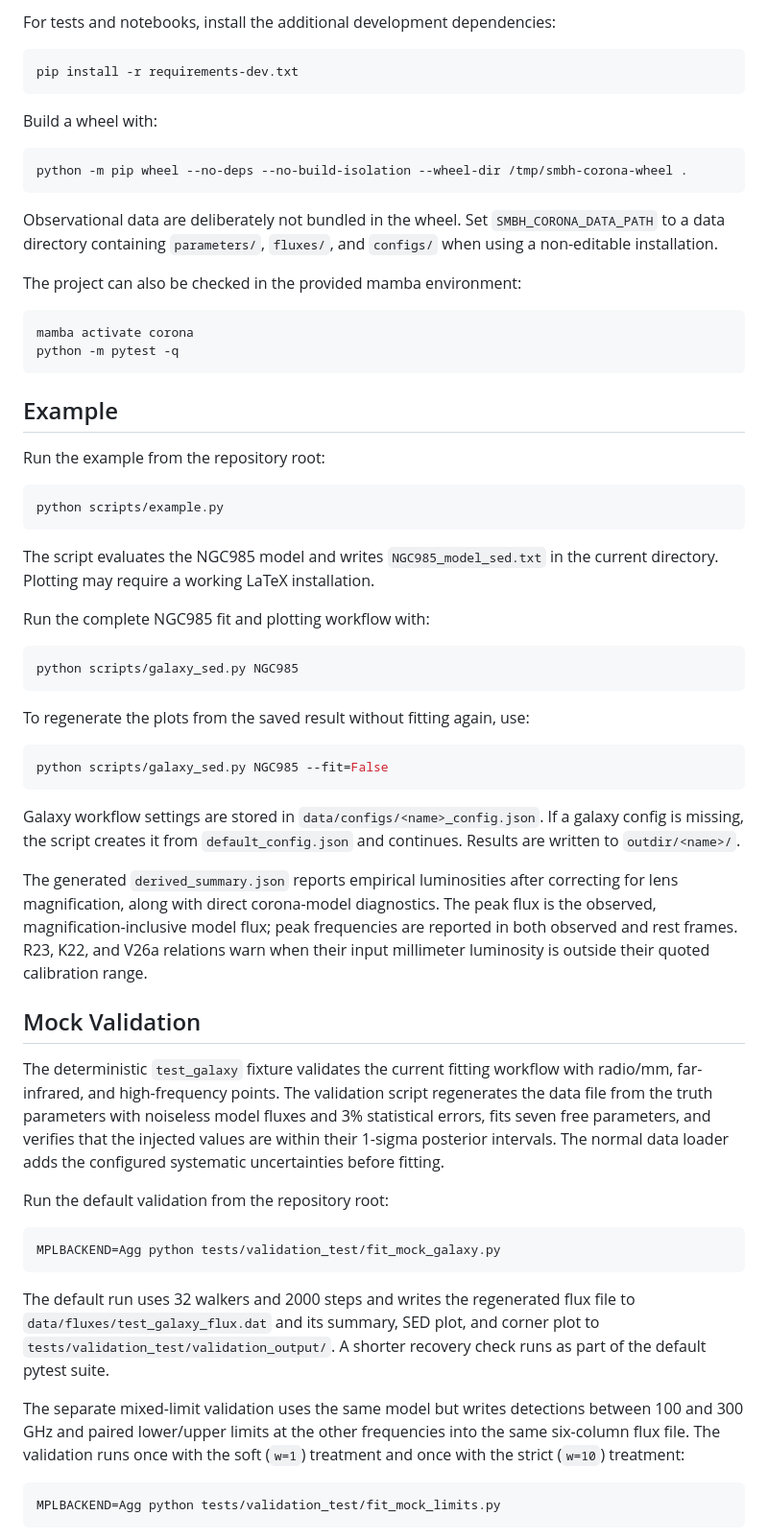
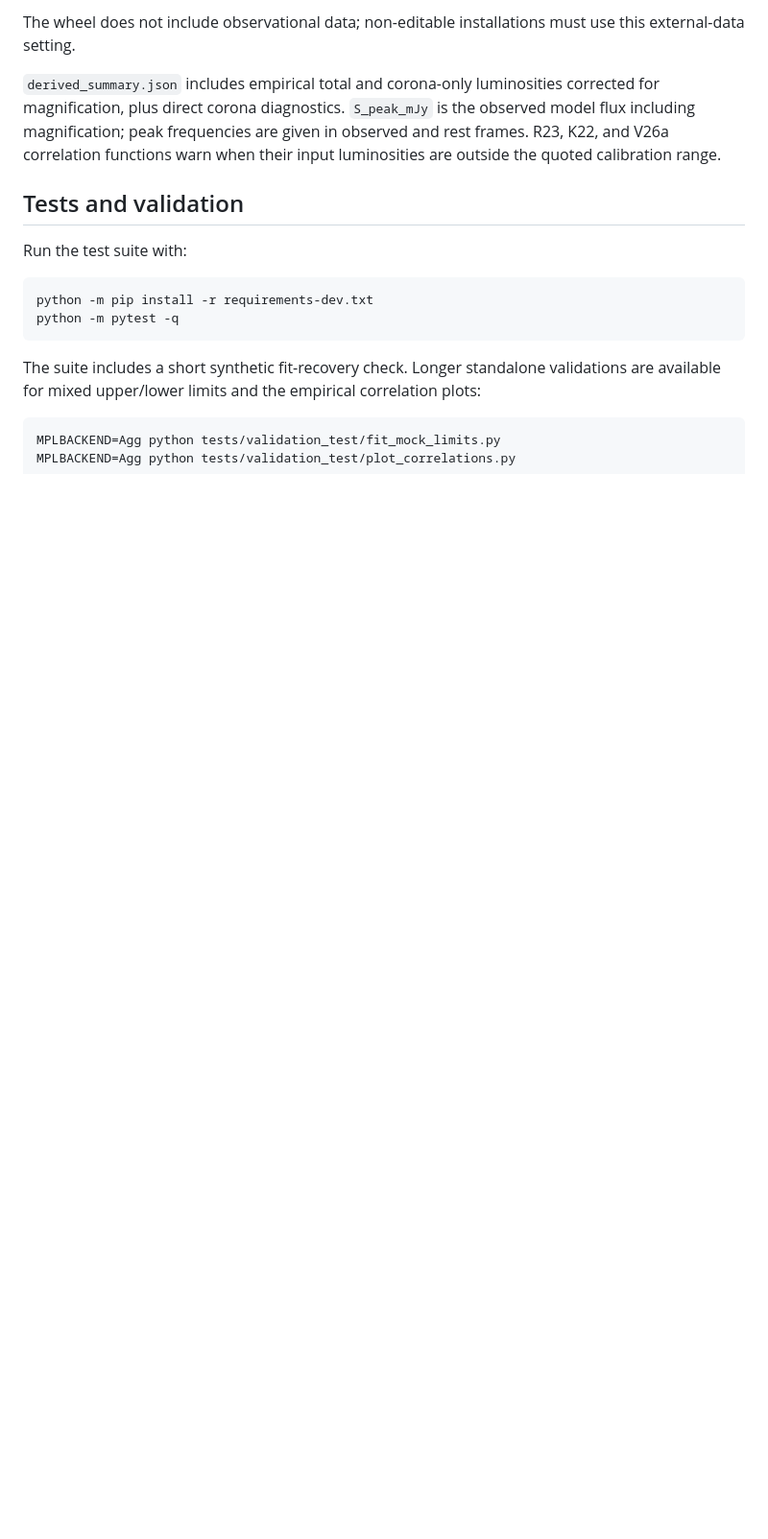
Before and after one commit to santimda/sed_fitter_BHcorona, a Markdown page: README.md, the part around one of its changes. Shown at 96% size. GitHub-like rendering; blank space fills up the shorter version.

````diff
--- a/README.md
+++ b/README.md
@@ -52,86 +77,26 @@ pip install -e .
 ```
 
-For tests and notebooks, install the additional development dependencies:
+The wheel does not include observational data; non-editable installations must
+use this external-data setting.
+
+`derived_summary.json` includes empirical total and corona-only luminosities
+corrected for magnification, plus direct corona diagnostics. `S_peak_mJy` is the
+observed model flux including magnification; peak frequencies are given in
+observed and rest frames. R23, K22, and V26a correlation functions warn when
+their input luminosities are outside the quoted calibration range.
+
+## Tests and validation
+
+Run the test suite with:
 
 ```bash
-pip install -r requirements-dev.txt
-```
-
-Build a wheel with:
-
-```bash
-python -m pip wheel --no-deps --no-build-isolation --wheel-dir /tmp/smbh-corona-wheel .
-```
-
-Observational data are deliberately not bundled in the wheel. Set
-`SMBH_CORONA_DATA_PATH` to a data directory containing `parameters/`, `fluxes/`,
-and `configs/` when using a non-editable installation.
-
-The project can also be checked in the provided mamba environment:
-
-```bash
-mamba activate corona
+python -m pip install -r requirements-dev.txt
 python -m pytest -q
 ```
 
-## Example
-
-Run the example from the repository root:
-
-```bash
-python scripts/example.py
-```
-
-The script evaluates the NGC985 model and writes `NGC985_model_sed.txt` in the
-current directory. Plotting may require a working LaTeX installation.
-
-Run the complete NGC985 fit and plotting workflow with:
-
-```bash
-python scripts/galaxy_sed.py NGC985
-```
-
-To regenerate the plots from the saved result without fitting again, use:
-
-```bash
-python scripts/galaxy_sed.py NGC985 --fit=False
-```
-
-Galaxy workflow settings are stored in `data/configs/<name>_config.json`. If a
-galaxy config is missing, the script creates it from `default_config.json` and
-continues. Results are written to `outdir/<name>/`.
-
-The generated `derived_summary.json` reports empirical luminosities after
-correcting for lens magnification, along with direct corona-model diagnostics.
-The peak flux is the observed, magnification-inclusive model flux; peak
-frequencies are reported in both observed and rest frames. R23, K22, and V26a
-relations warn when their input millimeter luminosity is outside their quoted
-calibration range.
-
-## Mock Validation
-
-The deterministic `test_galaxy` fixture validates the current fitting workflow
-with radio/mm, far-infrared, and high-frequency points. The validation script
-regenerates the data file from the truth parameters with noiseless model fluxes
-and 3% statistical errors, fits seven free parameters, and verifies that
-the injected values are within their 1-sigma posterior intervals. The normal
-data loader adds the configured systematic uncertainties before fitting.
-
-Run the default validation from the repository root:
-
-```bash
-MPLBACKEND=Agg python tests/validation_test/fit_mock_galaxy.py
-```
-
-The default run uses 32 walkers and 2000 steps and writes the regenerated flux
-file to `data/fluxes/test_galaxy_flux.dat` and its summary, SED plot, and corner
-plot to `tests/validation_test/validation_output/`. A shorter recovery check runs as part of the
-default pytest suite.
-
-The separate mixed-limit validation uses the same model but writes detections
-between 100 and 300 GHz and paired lower/upper limits at the other frequencies
-into the same six-column flux file. The validation runs once with the soft
-(`w=1`) treatment and once with the strict (`w=10`) treatment:
+The suite includes a short synthetic fit-recovery check. Longer standalone
+validations are available for mixed upper/lower limits and the empirical
+correlation plots:
 
 ```bash
 MPLBACKEND=Agg python tests/validation_test/fit_mock_limits.py
````
Also changed, not shown: other parts of README.md (+74 -56 lines), figs/SED_IC4329A.png (added), 1 other file.
